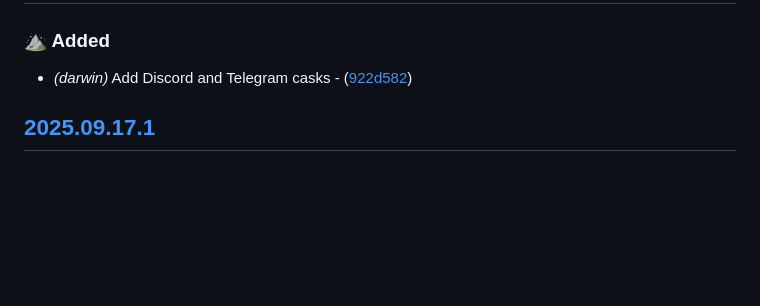
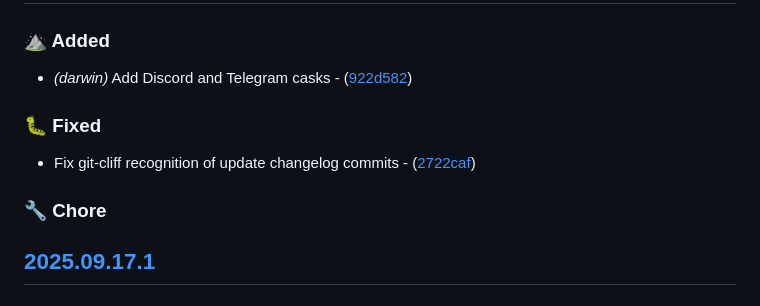
Before and after one commit to mariovagomarzal/dotfiles, a Markdown page: CHANGELOG.md, the part around one of its changes. Rendered like a GitHub page; blank space fills up the shorter version.

Commit message:
chore: update the changelog

```diff
--- a/CHANGELOG.md
+++ b/CHANGELOG.md
@@ -11,6 +11,11 @@ dot if more than one version was released in the same day.
 ### ⛰️ Added
 
 - *(darwin)* Add Discord and Telegram casks - ([922d582](https://github.com/mariovagomarzal/dotfiles/commit/922d582f06d62464ffbece9f856d0cf60c0ad3bb))
+### 🐛 Fixed
+
+- Fix git-cliff recognition of update changelog commits - ([2722caf](https://github.com/mariovagomarzal/dotfiles/commit/2722caffc5af6f8d2c224eacbf6bc6c06eaf35d1))
+### 🔧 Chore
+
 
 ## [2025.09.17.1](https://github.com/mariovagomarzal/dotfiles/releases/tag/2025.09.17.1)
 
```
Also changed, not shown: other parts of CHANGELOG.md (+0 -2 lines).
